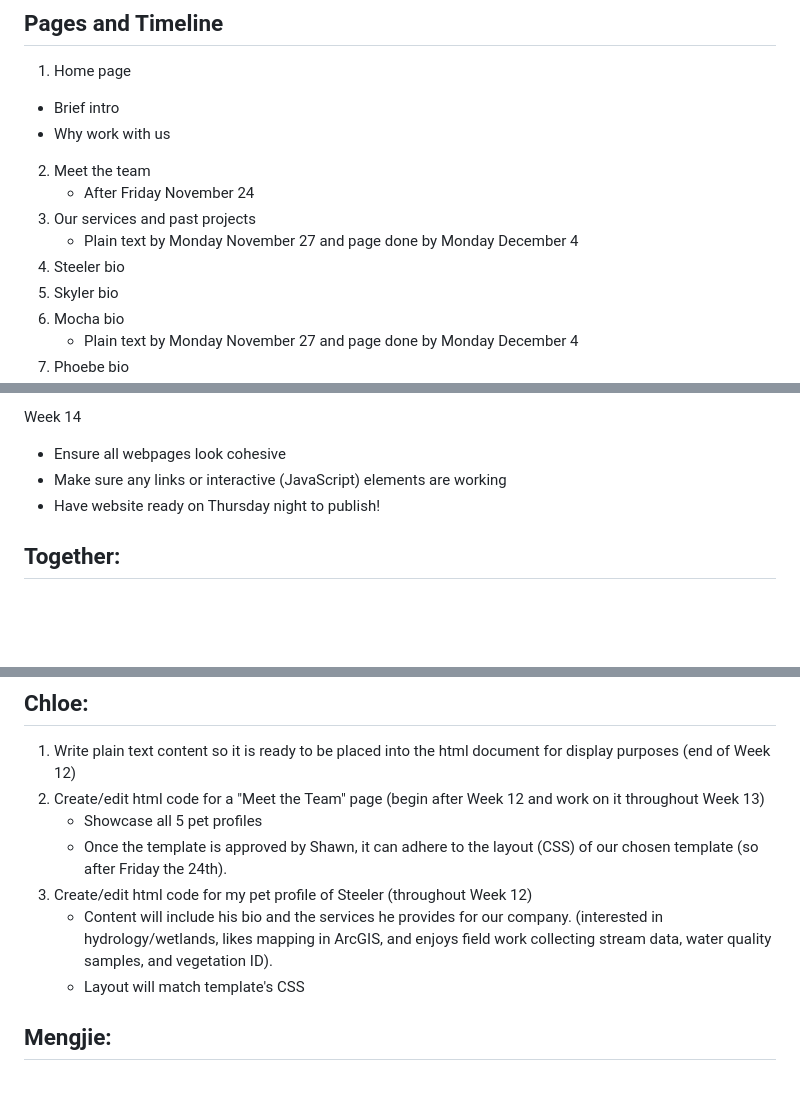
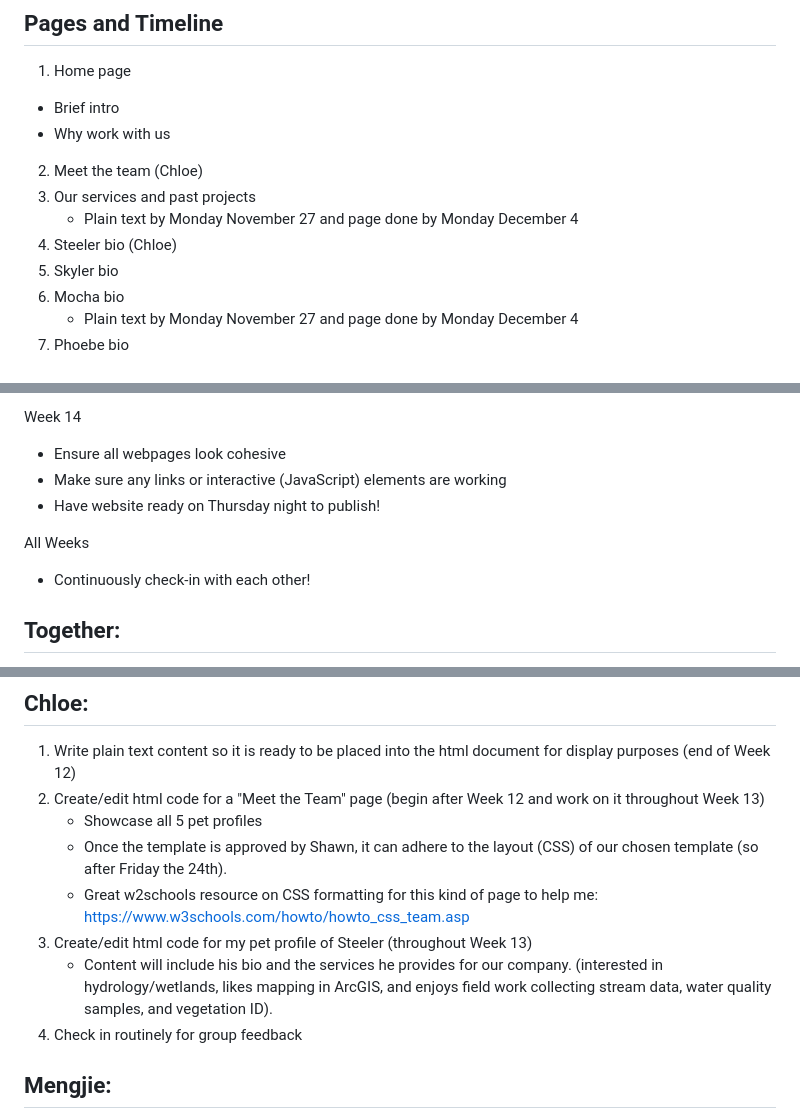
Before and after one commit to hanrive/a3web, a Markdown page: README.md, 3 parts joined by grey strips. Drawn GitHub-style; blank space fills up the shorter version.

Commit message:
last last chloe for nov 17

```diff
--- a/README.md
+++ b/README.md
@@ -4,11 +4,10 @@
 1. Home page
 * Brief intro
 * Why work with us
-2. Meet the team
-    - After Friday November 24
+2. Meet the team (Chloe)
 3. Our services and past projects
     - Plain text by Monday November 27 and page done by Monday December 4
-4. Steeler bio
+4. Steeler bio (Chloe)
 5. Skyler bio
 6. Mocha bio
     - Plain text by Monday November 27 and page done by Monday December 4
@@ -38,6 +37,9 @@ Week 14
 * Make sure any links or interactive (JavaScript) elements are working
 * Have website ready on Thursday night to publish!
 
+All Weeks
+* Continuously check-in with each other!
+
 ## Together:
 1. Choose a template and fully understand how it works by Thursday November 23, so we can meet with Shawn during Friday's lab
 1. Work on CSS together
@@ -47,9 +49,10 @@ Week 14
 2. Create/edit html code for a "Meet the Team" page (begin after Week 12 and work on it throughout Week 13)
     * Showcase all 5 pet profiles
     * Once the template is approved by Shawn, it can adhere to the layout (CSS) of our chosen template (so after Friday the 24th).
-3. Create/edit html code for my pet profile of Steeler (throughout Week 12)
+    * Great w2schools resource on CSS formatting for this kind of page to help me: https://www.w3schools.com/howto/howto_css_team.asp
+3. Create/edit html code for my pet profile of Steeler (throughout Week 13)
     * Content will include his bio and the services he provides for our company. (interested in hydrology/wetlands, likes mapping in ArcGIS, and enjoys field work collecting stream data, water quality samples, and vegetation ID).
-    * Layout will match template's CSS
+4. Check in routinely for group feedback
 
 ## Mengjie:
 
```
